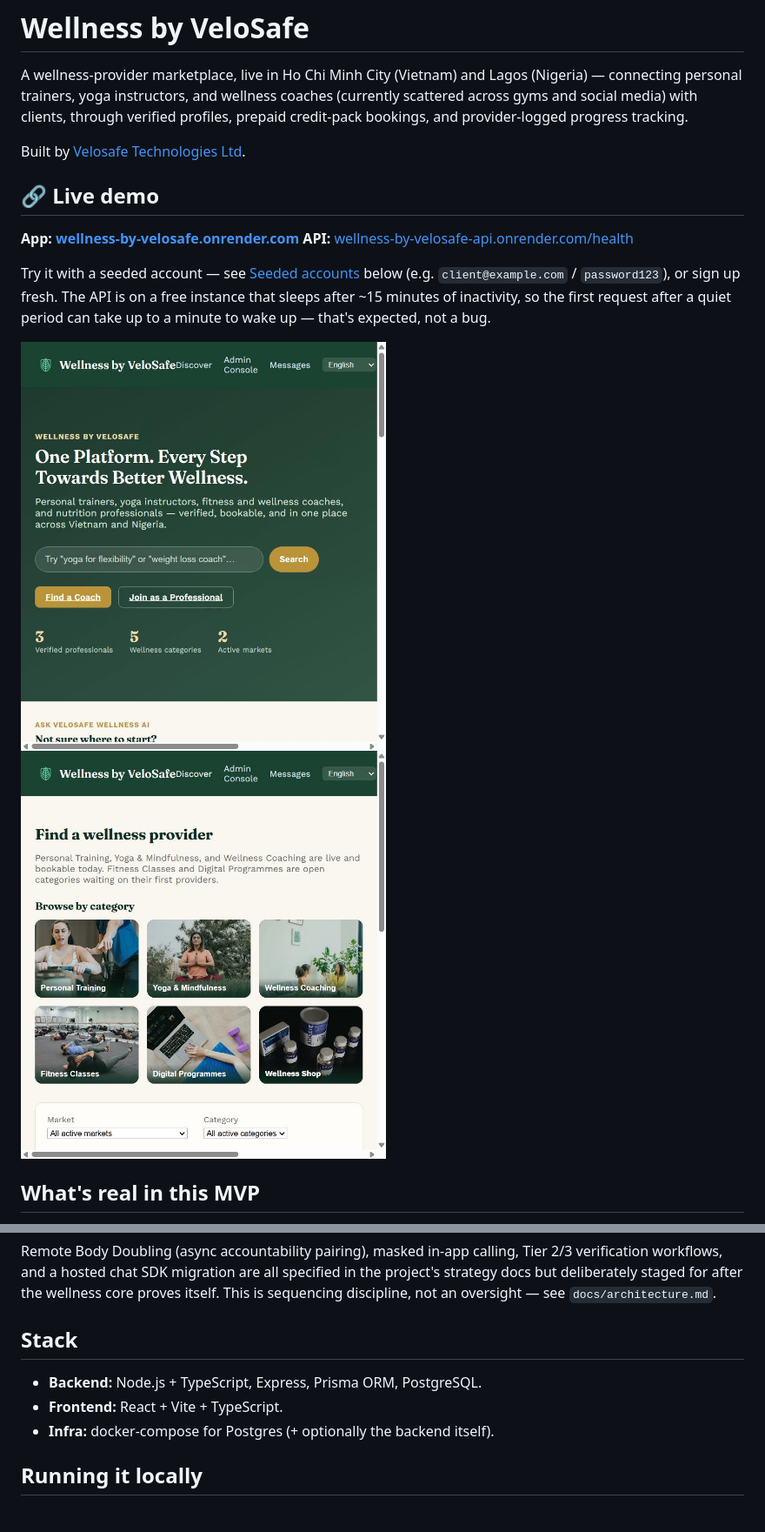
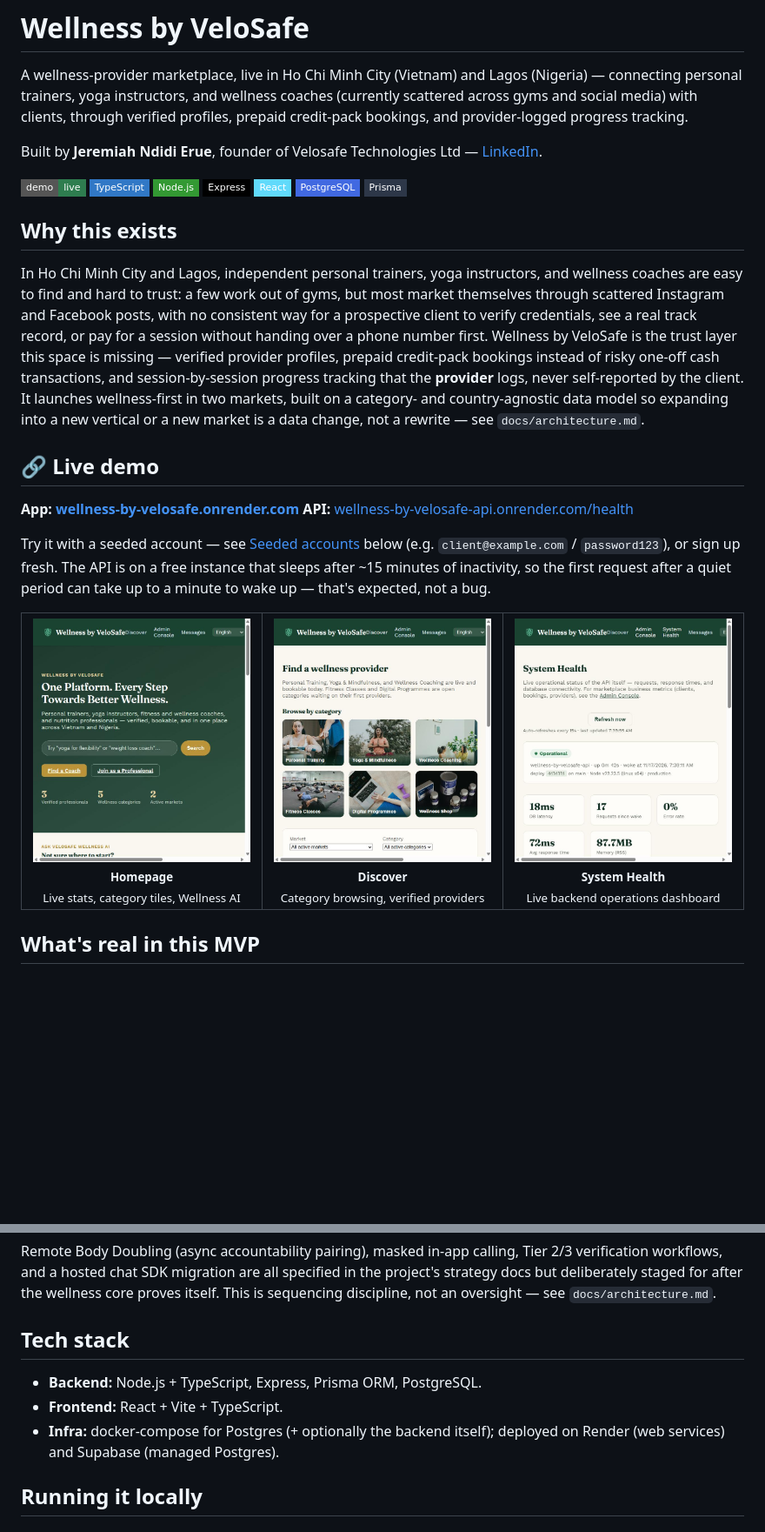
Before and after one commit to Jeremiah-N-Erue/wellness-by-velosafe, a Markdown page: README.md, 2 parts joined by grey strips. Shown at 87% size. Drawn GitHub-style; pictures changed too: docs/screenshots/system-health.jpg (added); badges without logos; blank space fills up the shorter version.

Commit message:
Polish README for investor/employer-facing presentation
Adds a System Health screenshot to the demo gallery (now 3 images, neatly arranged in a captioned table), tech-stack badges, a sharper "Why this exists" problem/solution paragraph, and a proper founder attribution + LinkedIn contact instead of a dead placeholder link. Content/claims unchanged — this is presentation and structure, not new scope.

```diff
--- a/README.md
+++ b/README.md
@@ -5,7 +5,29 @@ connecting personal trainers, yoga instructors, and wellness coaches (currently
 across gyms and social media) with clients, through verified profiles, prepaid credit-pack
 bookings, and provider-logged progress tracking.
 
-Built by [Velosafe Technologies Ltd](https://github.com/).
+Built by **Jeremiah Ndidi Erue**, founder of Velosafe Technologies Ltd —
+[LinkedIn](https://www.linkedin.com/in/jeremiah-ndidi-erue).
+
+[![Live Demo](https://img.shields.io/badge/demo-live-2e7d4f?style=flat-square)](https://wellness-by-velosafe.onrender.com)
+[![TypeScript](https://img.shields.io/badge/TypeScript-3178C6?style=flat-square&logo=typescript&logoColor=white)](#tech-stack)
+[![Node.js](https://img.shields.io/badge/Node.js-339933?style=flat-square&logo=node.js&logoColor=white)](#tech-stack)
+[![Express](https://img.shields.io/badge/Express-000000?style=flat-square&logo=express&logoColor=white)](#tech-stack)
+[![React](https://img.shields.io/badge/React-61DAFB?style=flat-square&logo=react&logoColor=20232A)](#tech-stack)
+[![PostgreSQL](https://img.shields.io/badge/PostgreSQL-4169E1?style=flat-square&logo=postgresql&logoColor=white)](#tech-stack)
+[![Prisma](https://img.shields.io/badge/Prisma-2D3748?style=flat-square&logo=prisma&logoColor=white)](#tech-stack)
+
+## Why this exists
+
+In Ho Chi Minh City and Lagos, independent personal trainers, yoga instructors, and
+wellness coaches are easy to find and hard to trust: a few work out of gyms, but most
+market themselves through scattered Instagram and Facebook posts, with no consistent way
+for a prospective client to verify credentials, see a real track record, or pay for a
+session without handing over a phone number first. Wellness by VeloSafe is the trust layer
+this space is missing — verified provider profiles, prepaid credit-pack bookings instead of
+risky one-off cash transactions, and session-by-session progress tracking that the
+**provider** logs, never self-reported by the client. It launches wellness-first in two
+markets, built on a category- and country-agnostic data model so expanding into a new
+vertical or a new market is a data change, not a rewrite — see `docs/architecture.md`.
 
 ## 🔗 Live demo
 
@@ -17,10 +39,22 @@ Try it with a seeded account — see [Seeded accounts](#seeded-accounts-password
 that sleeps after ~15 minutes of inactivity, so the first request after a quiet period can
 take up to a minute to wake up — that's expected, not a bug.
 
-<p>
-  <img src="docs/screenshots/homepage.jpg" alt="Wellness by VeloSafe landing page" width="420" />
-  <img src="docs/screenshots/discover.jpg" alt="Provider discovery page with verified providers in Vietnam and Nigeria" width="420" />
-</p>
+<table>
+  <tr>
+    <td width="33%" align="center">
+      <img src="docs/screenshots/homepage.jpg" alt="Wellness by VeloSafe homepage" width="260"/><br/>
+      <sub><b>Homepage</b><br/>Live stats, category tiles, Wellness AI</sub>
+    </td>
+    <td width="33%" align="center">
+      <img src="docs/screenshots/discover.jpg" alt="Provider discovery page" width="260"/><br/>
+      <sub><b>Discover</b><br/>Category browsing, verified providers</sub>
+    </td>
+    <td width="33%" align="center">
+      <img src="docs/screenshots/system-health.jpg" alt="Admin System Health dashboard" width="260"/><br/>
+      <sub><b>System Health</b><br/>Live backend operations dashboard</sub>
+    </td>
+  </tr>
+</table>
 
 ## What's real in this MVP
 
@@ -62,11 +96,12 @@ verification workflows, and a hosted chat SDK migration are all specified in the
 strategy docs but deliberately staged for after the wellness core proves itself. This is
 sequencing discipline, not an oversight — see `docs/architecture.md`.
 
-## Stack
+## Tech stack
 
 - **Backend:** Node.js + TypeScript, Express, Prisma ORM, PostgreSQL.
 - **Frontend:** React + Vite + TypeScript.
-- **Infra:** docker-compose for Postgres (+ optionally the backend itself).
+- **Infra:** docker-compose for Postgres (+ optionally the backend itself); deployed on
+  Render (web services) and Supabase (managed Postgres).
 
 ## Running it locally
 
```
Also changed, not shown: other parts of README.md (+8 -1 lines).
